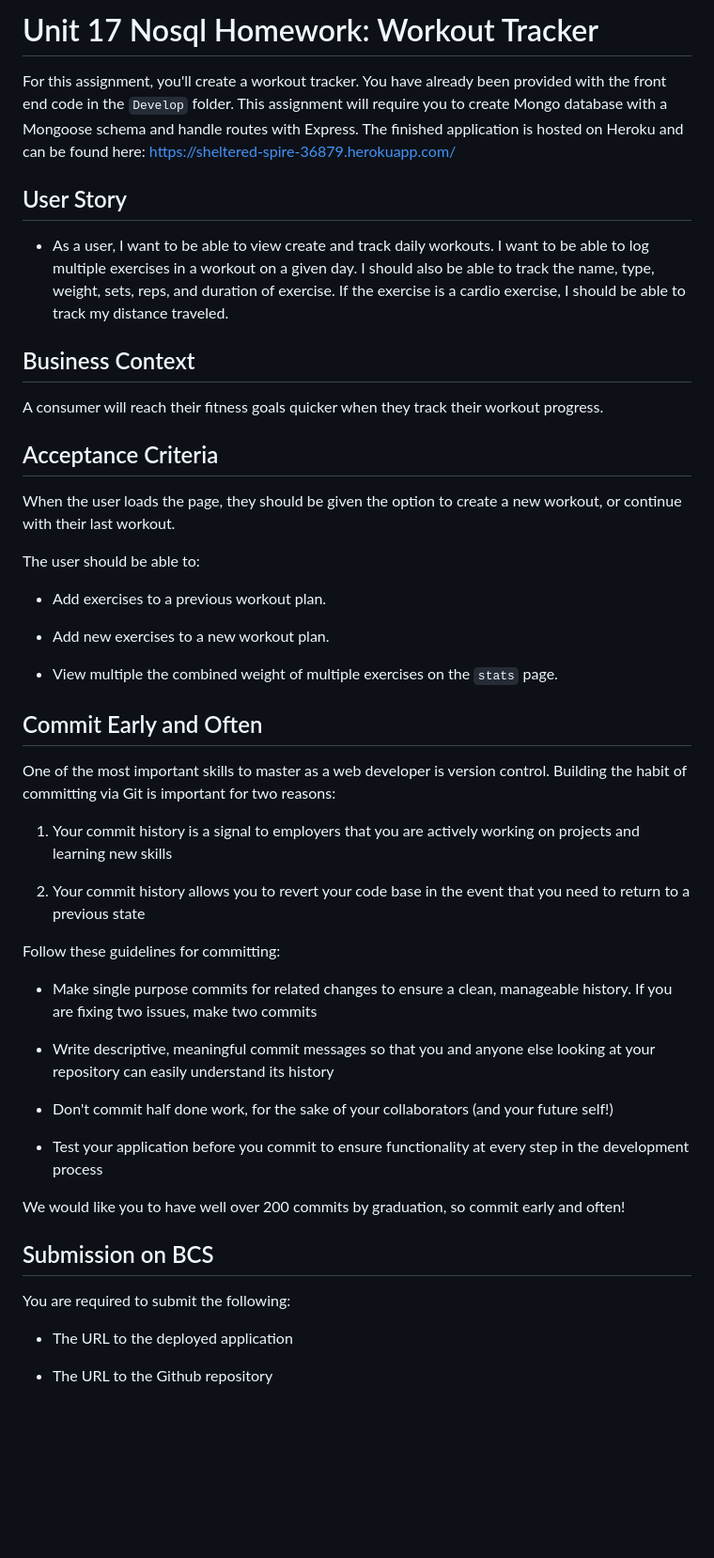
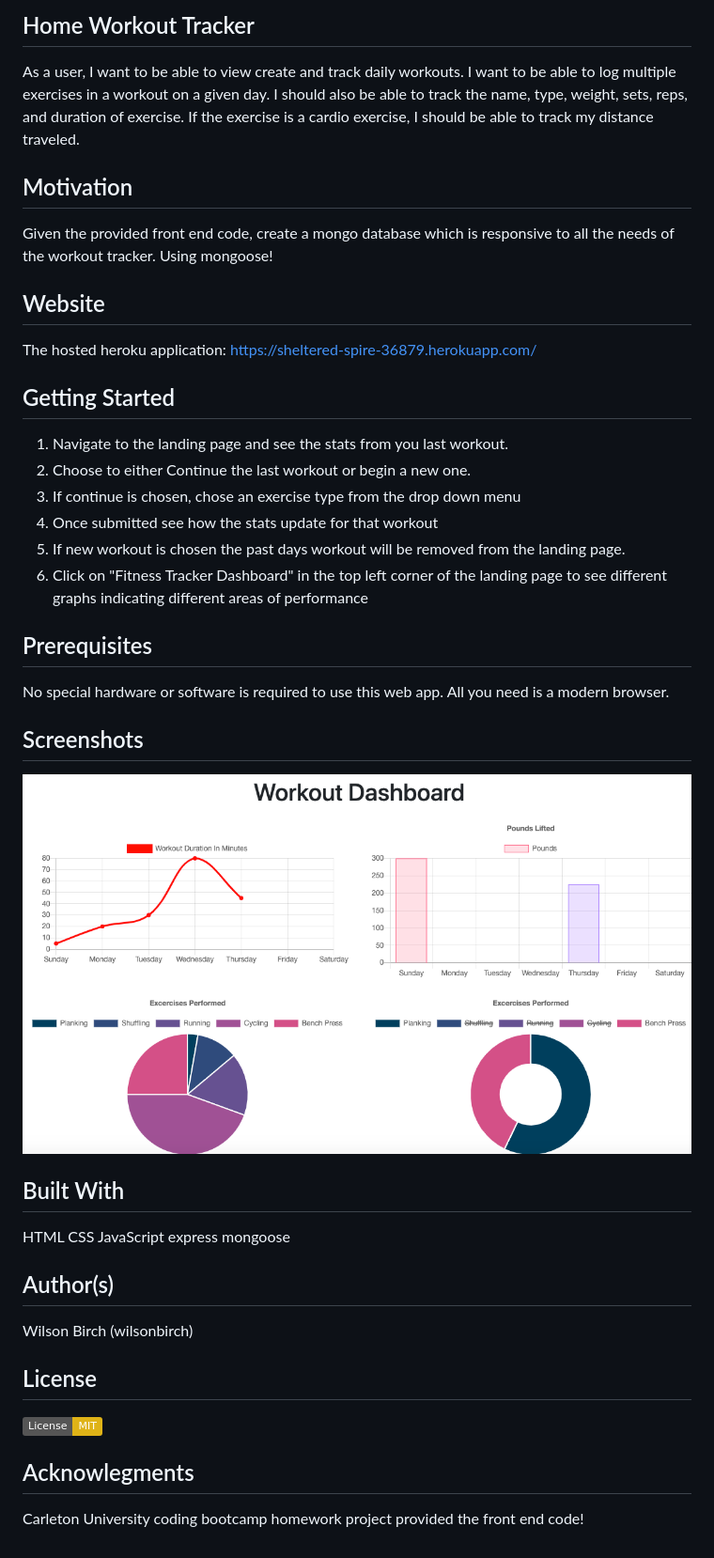
Before and after one commit to wilsonbirch/Home_Workout_Tracker, a Markdown page: README.md, the part around the change. Shown: that part at 94% size. GitHub-like rendering; pictures changed too: assets/workout.png (added); badges without logos; blank space fills up the shorter version.

```diff
--- a/README.md
+++ b/README.md
@@ -1,51 +1,48 @@
-# Unit 17 Nosql Homework: Workout Tracker
+## Home Workout Tracker
 
-For this assignment, you'll create a workout tracker. You have already been provided with the front end code in the `Develop` folder. This assignment will require you to create Mongo database with a Mongoose schema and handle routes with Express. The finished application is hosted on Heroku and can be found here: https://sheltered-spire-36879.herokuapp.com/
+As a user, I want to be able to view create and track daily workouts. I want to be able to log multiple exercises in a workout on a given day. I should also be able to track the name, type, weight, sets, reps, and duration of exercise. If the exercise is a cardio exercise, I should be able to track my distance traveled.
 
-## User Story
+## Motivation
 
-* As a user, I want to be able to view create and track daily workouts. I want to be able to log multiple exercises in a workout on a given day. I should also be able to track the name, type, weight, sets, reps, and duration of exercise. If the exercise is a cardio exercise, I should be able to track my distance traveled.
+Given the provided front end code, create a mongo database which is responsive to all the needs of the workout tracker. Using mongoose!
 
-## Business Context
+## Website
 
-A consumer will reach their fitness goals quicker when they track their workout progress.
+The hosted heroku application: https://sheltered-spire-36879.herokuapp.com/
 
-## Acceptance Criteria
+## Getting Started
 
-When the user loads the page, they should be given the option to create a new workout, or continue with their last workout.
+1. Navigate to the landing page and see the stats from you last workout.
+2. Choose to either Continue the last workout or begin a new one.
+3. If continue is chosen, chose an exercise type from the drop down menu
+4. Once submitted see how the stats update for that workout
+5. If new workout is chosen the past days workout will be removed from the landing page.
+6. Click on "Fitness Tracker Dashboard" in the top left corner of the landing page to see different graphs indicating different areas of performance
 
-The user should be able to:
+## Prerequisites
 
-  * Add exercises to a previous workout plan.
+No special hardware or software is required to use this web app. All you need is a modern browser.
 
-  * Add new exercises to a new workout plan.
+## Screenshots
 
-  * View multiple the combined weight of multiple exercises on the `stats` page.
+![Screenshot of Deployed Application](assets/workout.png)
 
-## Commit Early and Often
+## Built With
 
-One of the most important skills to master as a web developer is version control. Building the habit of committing via Git is important for two reasons:
+HTML
+CSS
+JavaScript
+express
+mongoose
 
-1. Your commit history is a signal to employers that you are actively working on projects and learning new skills
+## Author(s)
 
-2. Your commit history allows you to revert your code base in the event that you need to return to a previous state
+Wilson Birch (wilsonbirch)
 
-Follow these guidelines for committing:
+## License
 
-* Make single purpose commits for related changes to ensure a clean, manageable history. If you are fixing two issues, make two commits
+[![License: MIT](https://img.shields.io/badge/License-MIT-yellow.svg)](https://opensource.org/licenses/MIT)
 
-* Write descriptive, meaningful commit messages so that you and anyone else looking at your repository can easily understand its history
+## Acknowlegments
 
-* Don't commit half done work, for the sake of your collaborators (and your future self!)
-
-* Test your application before you commit to ensure functionality at every step in the development process
-
-We would like you to have well over 200 commits by graduation, so commit early and often!
-
-## Submission on BCS
-
-You are required to submit the following:
-
-* The URL to the deployed application
-
-* The URL to the Github repository
+Carleton University coding bootcamp homework project provided the front end code!
```
Also changed, not shown: 1 other file.
